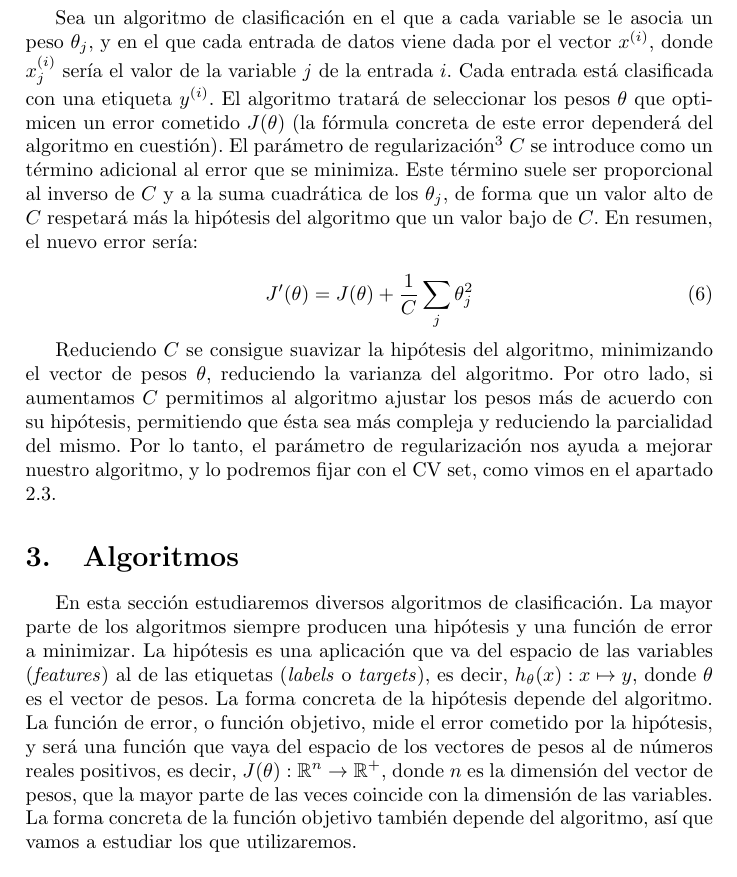
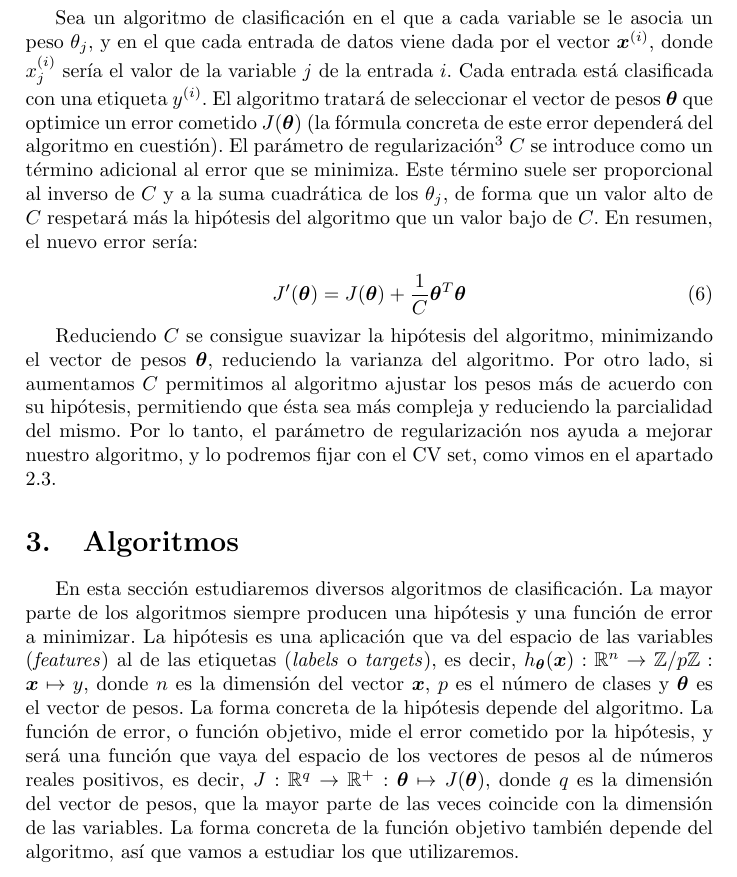
Before and after one commit to javidbu/TFGdefinitivo, a LaTeX paper (doc/memoria.tex): part of page 7 of 10, cut so that both start at the same text. The pictures show the PDF file doc/memoria.pdf that the author committed with the source; the source files are stored in an older character set and shown here as Unicode.

Commit message:
Modificada memoria
Ahora los vectores van en negrita, se han unificado algunos indices
y se ha encuadrado el teorema de Bayes. Se ha intentado sin exito
modificar doc/graficas/graficas.py para que apareciesen negritas
en los vectores de los ejes... En un futuro se investigara como se
puede solucionar eso, de momento lo voy a dejar...

```diff
--- a/doc/memoria.tex
+++ b/doc/memoria.tex
@@ -166,18 +166,18 @@ A continuación explicamos en qué consiste el parámetro de regularización. Gr
-Sea un algoritmo de clasificación en el que a cada variable se le asocia un peso $\theta_j$, y en el que cada entrada de datos viene dada por el vector $x^{(i)}$, donde $x^{(i)}_j$ sería el valor de la variable $j$ de la entrada $i$. Cada entrada está clasificada con una etiqueta $y^{(i)}$. El algoritmo tratará de seleccionar los pesos $\theta$ que optimicen un error cometido $J(\theta)$ (la fórmula concreta de este error dependerá del algoritmo en cuestión). El parámetro de regularización\footnote{A veces se utiliza $\lambda \propto C^{-1}$.} $C$ se introduce como un término adicional al error que se minimiza. Este término suele ser proporcional al inverso de $C$ y a la suma cuadrática de los $\theta_j$, de forma que un valor alto de $C$ respetará más la hipótesis del algoritmo que un valor bajo de $C$. En resumen, el nuevo error sería:
+Sea un algoritmo de clasificación en el que a cada variable se le asocia un peso $\theta_j$, y en el que cada entrada de datos viene dada por el vector $\bm{x}^{(i)}$, donde $x^{(i)}_j$ sería el valor de la variable $j$ de la entrada $i$. Cada entrada está clasificada con una etiqueta $y^{(i)}$. El algoritmo tratará de seleccionar el vector de pesos $\bm{\theta}$ que optimice un error cometido $J(\bm{\theta})$ (la fórmula concreta de este error dependerá del algoritmo en cuestión). El parámetro de regularización\footnote{A veces se utiliza $\lambda \propto C^{-1}$.} $C$ se introduce como un término adicional al error que se minimiza. Este término suele ser proporcional al inverso de $C$ y a la suma cuadrática de los $\theta_j$, de forma que un valor alto de $C$ respetará más la hipótesis del algoritmo que un valor bajo de $C$. En resumen, el nuevo error sería:
 
 \begin{equation}
-J'(\theta) = J(\theta) + \frac{1}{C}\sum_j{\theta_j^2}
+J'(\bm{\theta}) = J(\bm{\theta}) + \frac{1}{C}\bm{\theta}^T\bm{\theta}
 \label{eq:ErrorRegul}
 \end{equation}
 
-Reduciendo $C$ se consigue suavizar la hipótesis del algoritmo, minimizando el vector de pesos $\theta$, reduciendo la varianza del algoritmo. Por otro lado, si aumentamos $C$ permitimos al algoritmo ajustar los pesos más de acuerdo con su hipótesis, permitiendo que ésta sea más compleja y reduciendo la parcialidad del mismo. Por lo tanto, el parámetro de regularización nos ayuda a mejorar nuestro algoritmo, y lo podremos fijar con el CV set, como vimos en el apartado \ref{sec:CV}.
+Reduciendo $C$ se consigue suavizar la hipótesis del algoritmo, minimizando el vector de pesos $\bm{\theta}$, reduciendo la varianza del algoritmo. Por otro lado, si aumentamos $C$ permitimos al algoritmo ajustar los pesos más de acuerdo con su hipótesis, permitiendo que ésta sea más compleja y reduciendo la parcialidad del mismo. Por lo tanto, el parámetro de regularización nos ayuda a mejorar nuestro algoritmo, y lo podremos fijar con el CV set, como vimos en el apartado \ref{sec:CV}.
 
 
 %%%%%%%%%%%%%%%%%%%%%%%%%%%%%%%%%%%%%%%%%%%%%%%%%%%%%%%%%%%%%
 %            ALGTM                                          %
 %%%%%%%%%%%%%%%%%%%%%%%%%%%%%%%%%%%%%%%%%%%%%%%%%%%%%%%%%%%%%
 \section{Algoritmos}\label{sec:alg}
-En esta sección estudiaremos diversos algoritmos de clasificación. La mayor parte de los algoritmos siempre producen una hipótesis y una función de error a minimizar. La hipótesis es una aplicación que va del espacio de las variables (\textit{features}) al de las etiquetas (\textit{labels} o \textit{targets}), es decir, $h_\theta(x): x \mapsto y$, donde $\theta$ es el vector de pesos. La forma concreta de la hipótesis depende del algoritmo. La función de error, o función objetivo, mide el error cometido por la hipótesis, y será una función que vaya del espacio de los vectores de pesos al de números reales positivos, es decir, $J(\theta): \mathbb{R}^n \rightarrow \mathbb{R}^+$, donde $n$ es la dimensión del vector de pesos, que la mayor parte de las veces coincide con la dimensión de las variables. La forma concreta de la función objetivo también depende del algoritmo, así que vamos a estudiar los que utilizaremos.
+En esta sección estudiaremos diversos algoritmos de clasificación. La mayor parte de los algoritmos siempre producen una hipótesis y una función de error a minimizar. La hipótesis es una aplicación que va del espacio de las variables (\textit{features}) al de las etiquetas (\textit{labels} o \textit{targets}), es decir, $h_{\bm{\theta}}(\bm{x}): \mathbb{R}^n \rightarrow \mathbb{Z}/p\mathbb{Z} : \bm{x} \mapsto y$, donde $n$ es la dimensión del vector $\bm{x}$, $p$ es el número de clases y $\bm{\theta}$ es el vector de pesos. La forma concreta de la hipótesis depende del algoritmo. La función de error, o función objetivo, mide el error cometido por la hipótesis, y será una función que vaya del espacio de los vectores de pesos al de números reales positivos, es decir, $J: \mathbb{R}^q \rightarrow \mathbb{R}^+ : \bm{\theta} \mapsto J(\bm{\theta})$, donde $q$ es la dimensión del vector de pesos, que la mayor parte de las veces coincide con la dimensión de las variables. La forma concreta de la función objetivo también depende del algoritmo, así que vamos a estudiar los que utilizaremos.
 
 \subsection{Logistic Regression}\label{sec:LogReg}
 El algoritmo de regresión logística\footnote{Ver el capítulo 1 de \cite{LogReg}} es un algoritmo de modelo lineal, es decir, siempre producirá una superficie de decisión que dependa linealmente de las variables de entrada, aunque si queremos una superficie más compleja sólo tendremos que crear nuevas variables no lineales con las de entrada.
@@ -215,27 +215,27 @@ donde $m$ es el número de entradas de datos. Nótese que el primer término del
 \begin{figure}[htbp]
 \centering
 \includegraphics[width=0.8\textwidth]{graficas/costLogReg}
-\caption{Función de error frente a $h_\theta(x)$ para los casos $y=1$ y $y=0$.}
+\caption{Función de error frente a $h_{\bm{\theta}}(\bm{x})$ para los casos $y=1$ y $y=0$.}
 \label{fig:errLogReg}
 \end{figure}
 
 \subsection{Naïve Bayes}\label{sec:NB}
 El clasificador ``Bayes ingenuo'' es probablemente uno de los más simples que existen\footnote{Ver capítulo 20 de \cite{IA}.}. Se basa en asumir ingenuamente que las variables de las entradas de datos de una clase determinada son independientes, lo que nos puede asustar al oirlo por primera vez, aunque veremos que, a pesar del calibre de la simplificación, funciona sorprendentemente bien a pesar de que las variables no sean realmente independientes\footnote{Ver \cite{NaiveBayes}.}. Esta asunción se expresa con la siguiente expresión
 \begin{equation}
-p(\bm{x}|C) = \prod_{i=1}^n{p(x_i|C)}
+p(\bm{x}|C) = \prod_{j=1}^n{p(x_j|C)}
 \label{eq:NaiveBayes}
 \end{equation}
-donde $\bm{x}$ es el vector de variables, cuyas componentes son $x_i$, y $C$ es una determinada clase (en nuestros problemas de clasificación binaria, $C$ será 0 ó 1).
+donde $\bm{x}$ es el vector de variables, cuyas componentes son $x_j$, y $C$ es una determinada clase (en nuestros problemas de clasificación binaria, $C$ será 0 ó 1).
 
-Gracias al teorema de Bayes, sabemos que la probabilidad de que dado el vector de variables $\bm{x}$ se de la clase $C_j$ es:
+Gracias al teorema de Bayes, sabemos que la probabilidad de que dado el vector de variables $\bm{x}$ se de la clase $C_l$ es:
 \begin{equation}
-p(C_j|\bm{x}) = \frac{p(C_j)p(\bm{x}|C_j)}{p(\bm{x})}
+\encuadre{p(C_l|\bm{x}) = \frac{p(C_l)p(\bm{x}|C_l)}{p(\bm{x})}}
 \label{eq:TeoremaBayes}
 \end{equation}
 
-En general, para un problema de clasificación multiclase, siendo $C_j$ cada una de las clases, el algoritmo asignará a cada entrada nueva de datos la clase $C_k$ que maximice la probabilidad de la ecuación \ref{eq:TeoremaBayes}. Ésta es la hipótesis del algoritmo. Nótese que, dado un vector $\bm{x}$, $p(\bm{x})$ es una constante, por lo que sólo tenemos que preocuparnos por maximizar el numerador, teniendo en cuenta \eqref{eq:NaiveBayes}.
+En general, para un problema de clasificación multiclase, siendo $C_l$ cada una de las clases, el algoritmo asignará a cada entrada nueva de datos la clase $C_k$ que maximice la probabilidad de la ecuación \ref{eq:TeoremaBayes}. Ésta es la hipótesis del algoritmo. Nótese que, dado un vector $\bm{x}$, $p(\bm{x})$ es una constante, por lo que sólo tenemos que preocuparnos por maximizar el numerador, teniendo en cuenta \eqref{eq:NaiveBayes}.
 
- Para calcular las probabilidades $p(x_i|C)$, hay que tener en cuenta el tipo de distribución que sigue la variable $i$, dando lugar a diferentes algoritmos, como por ejemplo, el ``Naive Bayes Gaussiano'', el ``Naive Bayes Multinomial'' o el ``Naive Bayes Binomial'', todos ellos nombrados según la distribución de probabilidad de las variables. También se pueden hacer algoritmos de Naive Bayes mixtos, donde a distintas variables les correspondan distintas distribuciones de probabilidad.
+ Para calcular las probabilidades $p(x_j|C)$, hay que tener en cuenta el tipo de distribución que sigue la variable $j$, dando lugar a diferentes algoritmos, como por ejemplo, el ``Naive Bayes Gaussiano'', el ``Naive Bayes Multinomial'' o el ``Naive Bayes Binomial'', todos ellos nombrados según la distribución de probabilidad de las variables. También se pueden hacer algoritmos de Naive Bayes mixtos, donde a distintas variables les correspondan distintas distribuciones de probabilidad.
 
 \subsection{Support Vector Machine}\label{sec:SVM}
 
```
Also changed, not shown: doc/memoria.pdf, doc/memoria.tex (14 more changed lines).
